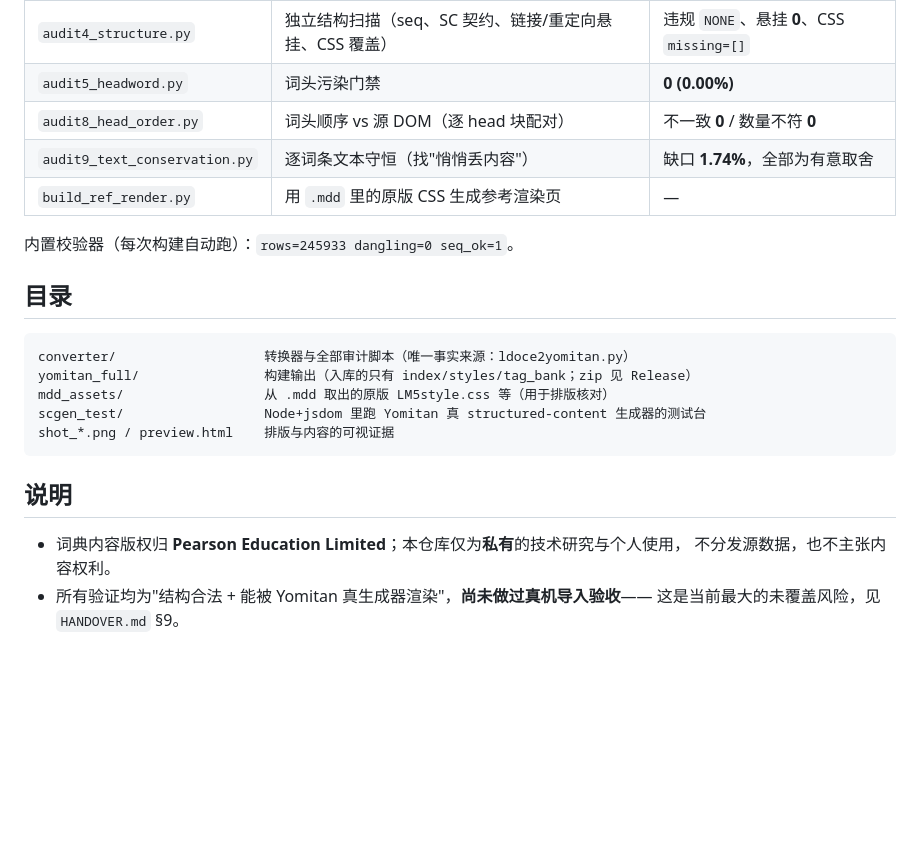
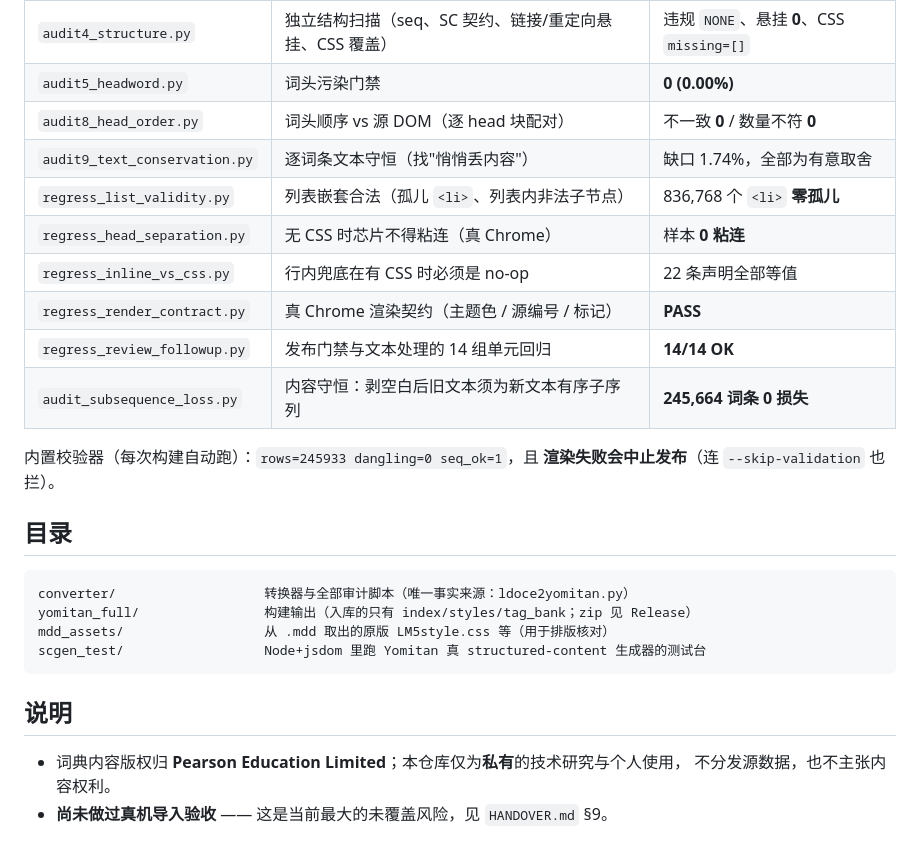
Before and after one commit to zitons/LDOCE5pp-EnCn-for-Yomitan, a Markdown page: README.md, the part around one of its changes. GitHub-like rendering; blank space fills up the shorter version.

````diff
--- a/README.md
+++ b/README.md
@@ -69,10 +95,16 @@ python converter/ldoce2yomitan.py -i "extract/LDOCE5++ V 2-15.mdx.txt" \
 | `audit4_structure.py` | 独立结构扫描（seq、SC 契约、链接/重定向悬挂、CSS 覆盖） | 违规 `NONE`、悬挂 **0**、CSS `missing=[]` |
 | `audit5_headword.py` | 词头污染门禁 | **0 (0.00%)** |
 | `audit8_head_order.py` | 词头顺序 vs 源 DOM（逐 head 块配对） | 不一致 **0** / 数量不符 **0** |
-| `audit9_text_conservation.py` | 逐词条文本守恒（找"悄悄丢内容"） | 缺口 **1.74%**，全部为有意取舍 |
-| `build_ref_render.py` | 用 `.mdd` 里的原版 CSS 生成参考渲染页 | — |
+| `audit9_text_conservation.py` | 逐词条文本守恒（找"悄悄丢内容"） | 缺口 1.74%，全部为有意取舍 |
+| `regress_list_validity.py` | 列表嵌套合法（孤儿 `<li>`、列表内非法子节点） | 836,768 个 `<li>` **零孤儿** |
+| `regress_head_separation.py` | 无 CSS 时芯片不得粘连（真 Chrome） | 样本 **0 粘连** |
+| `regress_inline_vs_css.py` | 行内兜底在有 CSS 时必须是 no-op | 22 条声明全部等值 |
+| `regress_render_contract.py` | 真 Chrome 渲染契约（主题色 / 源编号 / 标记） | **PASS** |
+| `regress_review_followup.py` | 发布门禁与文本处理的 14 组单元回归 | **14/14 OK** |
+| `audit_subsequence_loss.py` | 内容守恒：剥空白后旧文本须为新文本有序子序列 | **245,664 词条 0 损失** |
 
-内置校验器（每次构建自动跑）：`rows=245933 dangling=0 seq_ok=1`。
+内置校验器（每次构建自动跑）：`rows=245933 dangling=0 seq_ok=1`，且
+**渲染失败会中止发布**（连 `--skip-validation` 也拦）。
 
 ## 目录
 
@@ -81,12 +113,10 @@ converter/                   转换器与全部审计脚本（唯一事实来源
 yomitan_full/                构建输出（入库的只有 index/styles/tag_bank；zip 见 Release）
 mdd_assets/                  从 .mdd 取出的原版 LM5style.css 等（用于排版核对）
 scgen_test/                  Node+jsdom 里跑 Yomitan 真 structured-content 生成器的测试台
-shot_*.png / preview.html    排版与内容的可视证据
 ```
 
 ## 说明
 
 - 词典内容版权归 **Pearson Education Limited**；本仓库仅为**私有**的技术研究与个人使用，
   不分发源数据，也不主张内容权利。
-- 所有验证均为"结构合法 + 能被 Yomitan 真生成器渲染"，**尚未做过真机导入验收**——
-  这是当前最大的未覆盖风险，见 `HANDOVER.md` §9。
+- **尚未做过真机导入验收** —— 这是当前最大的未覆盖风险，见 `HANDOVER.md` §9。
````
Also changed, not shown: other parts of README.md (+40 -14 lines).
